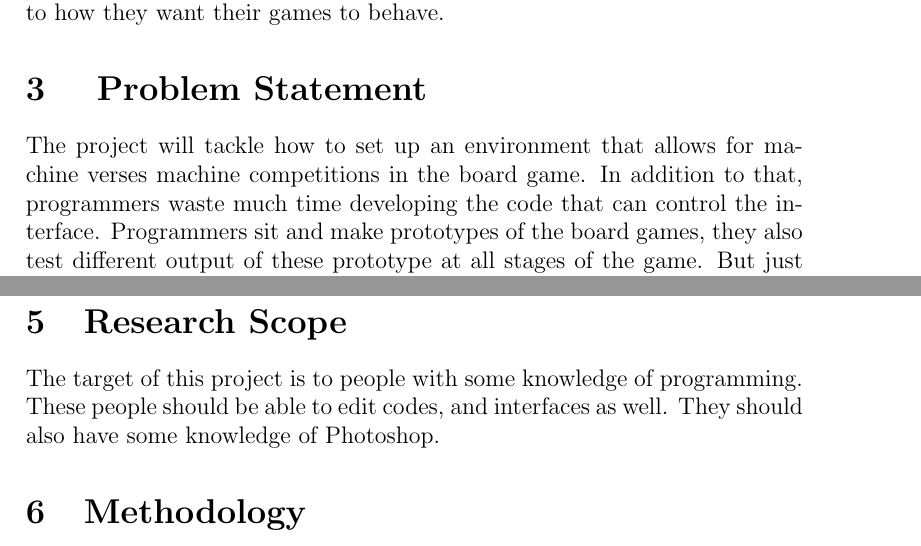
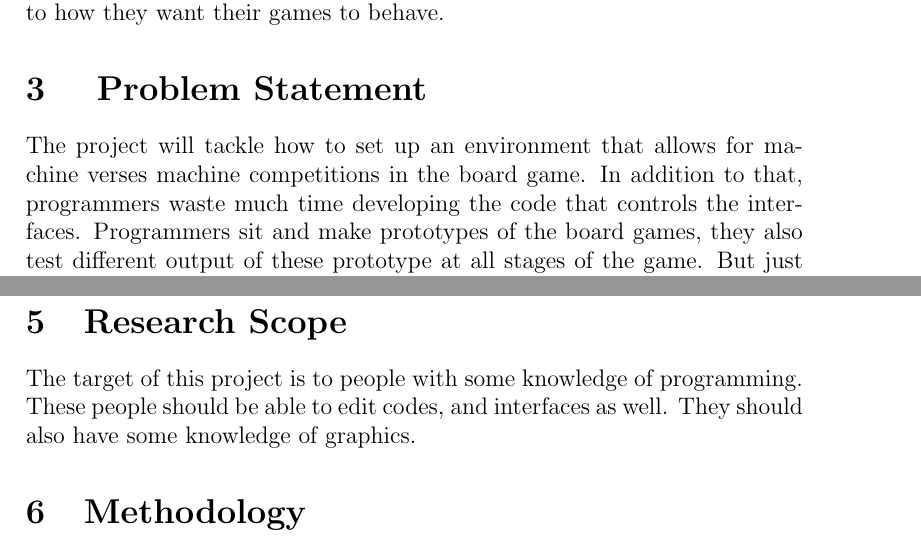
Before and after one commit to stephenmusaazi/assignment2, a LaTeX document (work.tex): two parts of pages 3 and 4 of 4, joined at a grey line, cut so that both start at the same text. Compiled offline with pdfLaTeX.

Commit message:
Update work.tex

```diff
--- a/work.tex
+++ b/work.tex
@@ -31,7 +31,7 @@ But if we come up with an environment comprising of board game design, reusable
 
 \section{ Problem Statement}
 The project will tackle how to set up an environment that allows for machine verses machine competitions in the board game.
-In addition to that, programmers waste much time developing the code that can control the interface. Programmers sit and make prototypes of the board games, they also test different output of these prototype at all stages of the game.
+In addition to that, programmers waste much time developing the code that controls the interfaces. Programmers sit and make prototypes of the board games, they also test different output of these prototype at all stages of the game.
 But just like developing a machine verses a machine competition board game, with a reusable interface.  The interface is to be made easy to use for game engines.
 \section{	Objective}
 The long-term objective of this project is to provide a reusable interface where future students can pit their game-playing engines against each other. The focus here is on good object-oriented design, reusability, make easy to use interfaces for game engines, and an appealing graphical user interface. Also create two (possibly simple) engines to test the software.
@@ -43,7 +43,7 @@ To design a reusable board game interface.
 \section{Research Scope}
 The target of this project is to people with some knowledge of programming.
 These people should be able to edit codes, and interfaces as well.
-They should also have some knowledge of Photoshop.
+They should also have some knowledge of graphics.
 
 \section{Methodology}
 \subsection{Research Methods}
```
